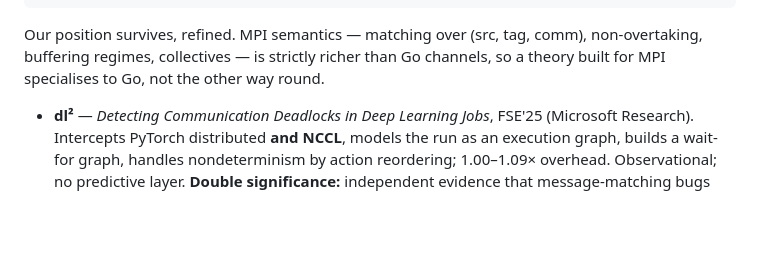
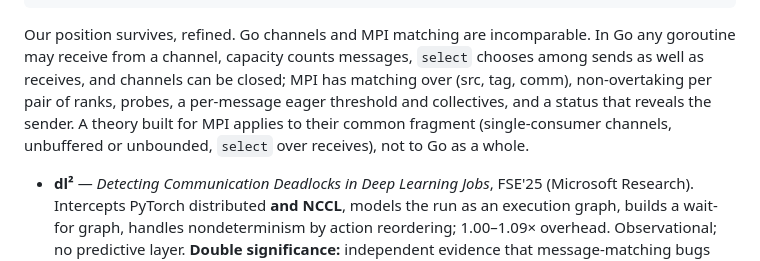
Before and after one commit to focs-lab/stretto, a Markdown page: docs/proposal_EN.md, the part around the change. Drawn GitHub-style; blank space fills up the shorter version.

Commit message:
docs: Correct the comparison of Go channels and MPI
The proposal said MPI's semantics are strictly richer than Go's
channels, so that a theory for MPI specialises to Go. They are
incomparable: Go has channels any goroutine may receive from, count
capacities, select over sends and close; MPI has tags, probes, a
per-message threshold, collectives and statuses that name the sender.
A theory built for MPI covers only their common fragment, as the
paper now says too.

````diff
--- a/docs/proposal_EN.md
+++ b/docs/proposal_EN.md
@@ -992,7 +992,7 @@ So the correct novelty claim is *not* "the intersection of prediction theory and
                                      from exploration
 ```
 
-   Our position survives, refined. MPI semantics — matching over (src, tag, comm), non-overtaking, buffering regimes, collectives — is strictly richer than Go channels, so a theory built for MPI specialises to Go, not the other way round.
+   Our position survives, refined. Go channels and MPI matching are incomparable. In Go any goroutine may receive from a channel, capacity counts messages, `select` chooses among sends as well as receives, and channels can be closed; MPI has matching over (src, tag, comm), non-overtaking per pair of ranks, probes, a per-message eager threshold and collectives, and a status that reveals the sender. A theory built for MPI applies to their common fragment (single-consumer channels, unbuffered or unbounded, `select` over receives), not to Go as a whole.
 
 - **dl²** — *Detecting Communication Deadlocks in Deep Learning Jobs*, FSE'25 (Microsoft Research). Intercepts PyTorch distributed **and NCCL**, models the run as an execution graph, builds a wait-for graph, handles nondeterminism by action reordering; 1.00–1.09× overhead. Observational; no predictive layer. **Double significance:** independent evidence that message-matching bugs are alive in the AI stack and publishable at a top SE venue, and a natural target for WP4.
 
````
